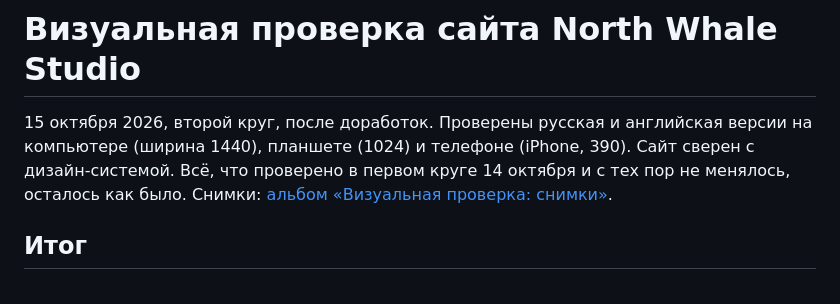
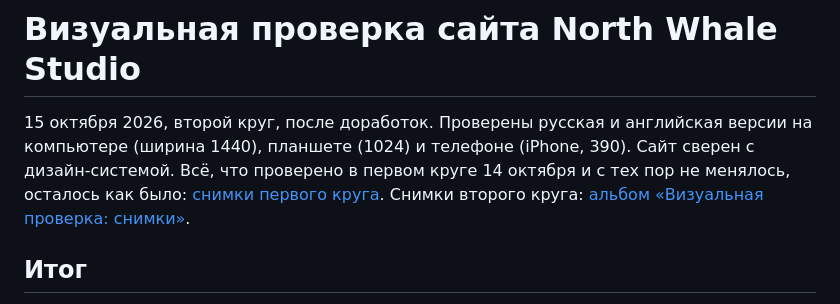
Before and after one commit to lol4eg4/north-whale-studio, a Markdown page: docs/designs/visual-check.md, the part around the change. Drawn GitHub-style.

Commit message:
Visual check: link the first round's screenshots
Co-Authored-By: Claude Opus 5.5 <noreply@anthropic.com>

```diff
--- a/docs/designs/visual-check.md
+++ b/docs/designs/visual-check.md
@@ -1,6 +1,6 @@
 # Визуальная проверка сайта North Whale Studio
 
-15 октября 2026, второй круг, после доработок. Проверены русская и английская версии на компьютере (ширина 1440), планшете (1024) и телефоне (iPhone, 390). Сайт сверен с дизайн-системой. Всё, что проверено в первом круге 14 октября и с тех пор не менялось, осталось как было. Снимки: [альбом «Визуальная проверка: снимки»](/albums/9d7256c0f01c9c84030319e89f41bef8/1).
+15 октября 2026, второй круг, после доработок. Проверены русская и английская версии на компьютере (ширина 1440), планшете (1024) и телефоне (iPhone, 390). Сайт сверен с дизайн-системой. Всё, что проверено в первом круге 14 октября и с тех пор не менялось, осталось как было: [снимки первого круга](/albums/2512c1ad65a00e25d0183641b8c24535/1). Снимки второго круга: [альбом «Визуальная проверка: снимки»](/albums/9d7256c0f01c9c84030319e89f41bef8/1).
 
 ## Итог
 
```
